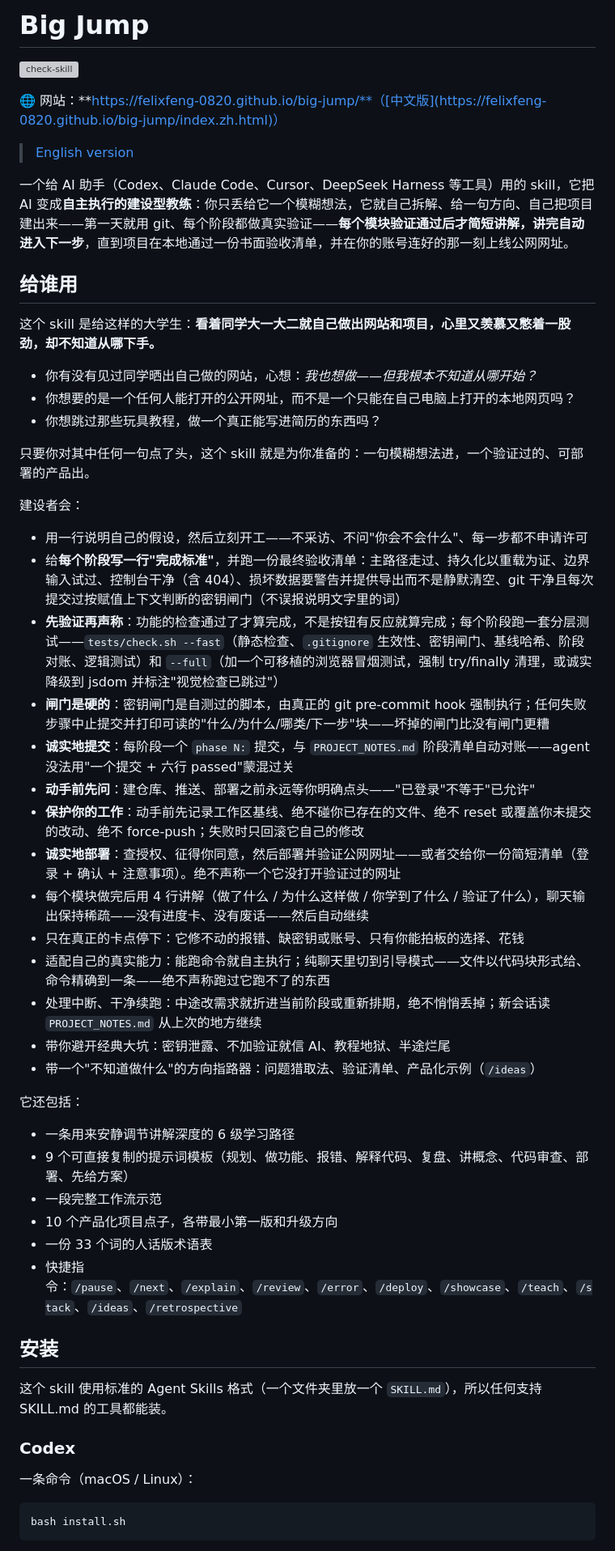
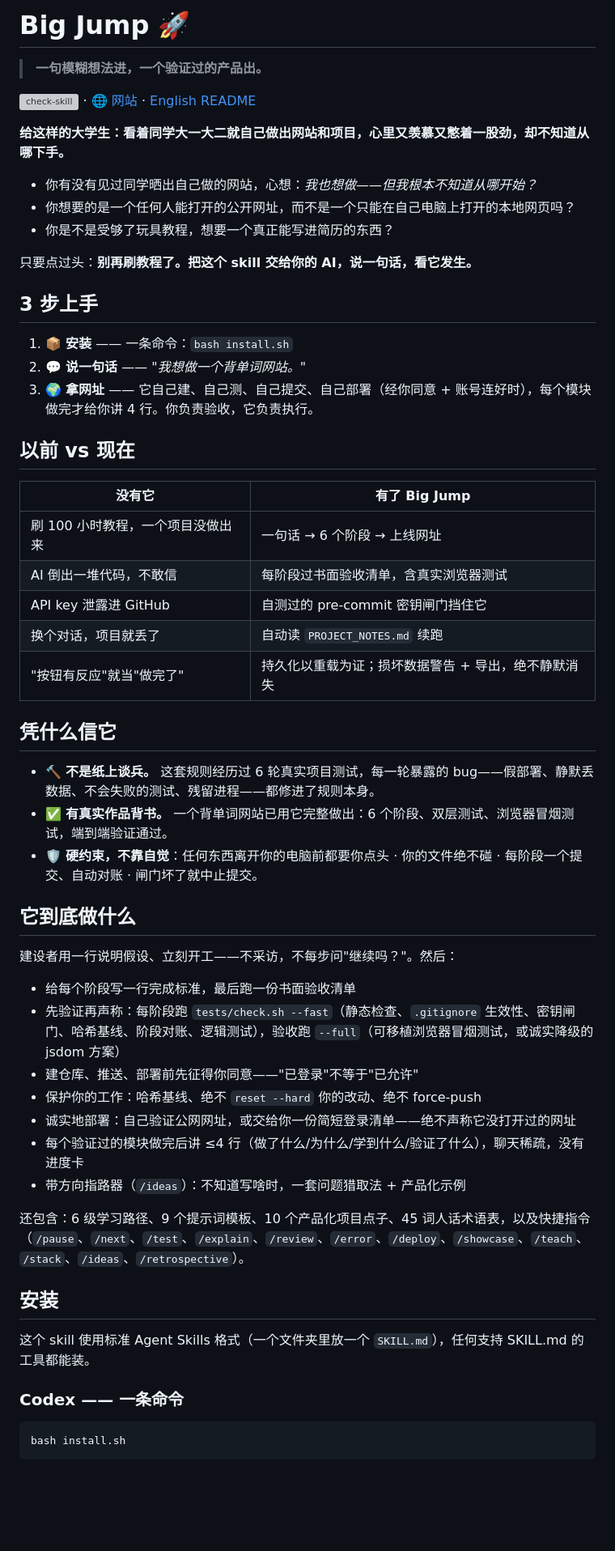
Before and after one commit to Felixfeng-0820/new-project-planner, a Markdown page: README.zh.md, the part around one of its changes. Shown at 81% size. GitHub-like rendering; blank space fills up the shorter version; grey boxes are pictures that could not be loaded.

````diff
--- a/README.zh.md
+++ b/README.zh.md
@@ -1,56 +1,58 @@
-# Big Jump
+# Big Jump 🚀
 
-[![check-skill](https://github.com/Felixfeng-0820/big-jump/actions/workflows/check-skill.yml/badge.svg)](https://github.com/Felixfeng-0820/big-jump/actions/workflows/check-skill.yml)
+> **一句模糊想法进，一个验证过的产品出。**
 
-🌐 网站：**https://felixfeng-0820.github.io/big-jump/**（[中文版](https://felixfeng-0820.github.io/big-jump/index.zh.html)）
+[![check-skill](https://github.com/Felixfeng-0820/big-jump/actions/workflows/check-skill.yml/badge.svg)](https://github.com/Felixfeng-0820/big-jump/actions/workflows/check-skill.yml) · 🌐 [网站](https://felixfeng-0820.github.io/big-jump/index.zh.html) · [English README](README.md)
 
-> [English version](README.md)
-
-一个给 AI 助手（Codex、Claude Code、Cursor、DeepSeek Harness 等工具）用的 skill，它把 AI 变成**自主执行的建设型教练**：你只丢给它一个模糊想法，它就自己拆解、给一句方向、自己把项目建出来——第一天就用 git、每个阶段都做真实验证——**每个模块验证通过后才简短讲解，讲完自动进入下一步**，直到项目在本地通过一份书面验收清单，并在你的账号连好的那一刻上线公网网址。
-
-## 给谁用
-
-这个 skill 是给这样的大学生：**看着同学大一大二就自己做出网站和项目，心里又羡慕又憋着一股劲，却不知道从哪下手。**
+**给这样的大学生：看着同学大一大二就自己做出网站和项目，心里又羡慕又憋着一股劲，却不知道从哪下手。**
 
 - 你有没有见过同学晒出自己做的网站，心想：*我也想做——但我根本不知道从哪开始？*
 - 你想要的是一个任何人能打开的公开网址，而不是一个只能在自己电脑上打开的本地网页吗？
-- 你想跳过那些玩具教程，做一个真正能写进简历的东西吗？
+- 你是不是受够了玩具教程，想要一个真正能写进简历的东西？
 
-只要你对其中任何一句点了头，这个 skill 就是为你准备的：一句模糊想法进，一个验证过的、可部署的产品出。
+只要点过头：**别再刷教程了。把这个 skill 交给你的 AI，说一句话，看它发生。**
 
-建设者会：
+## 3 步上手
 
-- 用一行说明自己的假设，然后立刻开工——不采访、不问"你会不会什么"、每一步都不申请许可
-- 给**每个阶段写一行"完成标准"**，并跑一份最终验收清单：主路径走过、持久化以重载为证、边界输入试过、控制台干净（含 404）、损坏数据要警告并提供导出而不是静默清空、git 干净且每次提交过按赋值上下文判断的密钥闸门（不误报说明文字里的词）
-- **先验证再声称**：功能的检查通过了才算完成，不是按钮有反应就算完成；每个阶段跑一套分层测试——`tests/check.sh --fast`（静态检查、`.gitignore` 生效性、密钥闸门、基线哈希、阶段对账、逻辑测试）和 `--full`（加一个可移植的浏览器冒烟测试，强制 try/finally 清理，或诚实降级到 jsdom 并标注"视觉检查已跳过"）
-- **闸门是硬的**：密钥闸门是自测过的脚本，由真正的 git pre-commit hook 强制执行；任何失败步骤中止提交并打印可读的"什么/为什么/哪类/下一步"块——坏掉的闸门比没有闸门更糟
-- **诚实地提交**：每阶段一个 `phase N:` 提交，与 `PROJECT_NOTES.md` 阶段清单自动对账——agent 没法用"一个提交 + 六行 passed"蒙混过关
-- **动手前先问**：建仓库、推送、部署之前永远等你明确点头——"已登录"不等于"已允许"
-- **保护你的工作**：动手前先记录工作区基线、绝不碰你已存在的文件、绝不 reset 或覆盖你未提交的改动、绝不 force-push；失败时只回滚它自己的修改
-- **诚实地部署**：查授权、征得你同意，然后部署并验证公网网址——或者交给你一份简短清单（登录 + 确认 + 注意事项）。绝不声称一个它没打开验证过的网址
-- 每个模块做完后用 4 行讲解（做了什么 / 为什么这样做 / 你学到了什么 / 验证了什么），聊天输出保持稀疏——没有进度卡、没有废话——然后自动继续
-- 只在真正的卡点停下：它修不动的报错、缺密钥或账号、只有你能拍板的选择、花钱
-- 适配自己的真实能力：能跑命令就自主执行；纯聊天里切到引导模式——文件以代码块形式给、命令精确到一条——绝不声称跑过它跑不了的东西
-- 处理中断、干净续跑：中途改需求就折进当前阶段或重新排期，绝不悄悄丢掉；新会话读 `PROJECT_NOTES.md` 从上次的地方继续
-- 带你避开经典大坑：密钥泄露、不加验证就信 AI、教程地狱、半途烂尾
-- 带一个"不知道做什么"的方向指路器：问题猎取法、验证清单、产品化示例（`/ideas`）
+1. 📦 **安装** —— 一条命令：`bash install.sh`
+2. 💬 **说一句话** —— *"我想做一个背单词网站。"*
+3. 🌍 **拿网址** —— 它自己建、自己测、自己提交、自己部署（经你同意 + 账号连好时），每个模块做完才给你讲 4 行。你负责验收，它负责执行。
 
-它还包括：
+## 以前 vs 现在
 
-- 一条用来安静调节讲解深度的 6 级学习路径
-- 9 个可直接复制的提示词模板（规划、做功能、报错、解释代码、复盘、讲概念、代码审查、部署、先给方案）
-- 一段完整工作流示范
-- 10 个产品化项目点子，各带最小第一版和升级方向
-- 一份 33 个词的人话版术语表
-- 快捷指令：`/pause`、`/next`、`/explain`、`/review`、`/error`、`/deploy`、`/showcase`、`/teach`、`/stack`、`/ideas`、`/retrospective`
+| 没有它 | 有了 Big Jump |
+|---|---|
+| 刷 100 小时教程，一个项目没做出来 | 一句话 → 6 个阶段 → 上线网址 |
+| AI 倒出一堆代码，不敢信 | 每阶段过书面验收清单，含真实浏览器测试 |
+| API key 泄露进 GitHub | 自测过的 pre-commit 密钥闸门挡住它 |
+| 换个对话，项目就丢了 | 自动读 `PROJECT_NOTES.md` 续跑 |
+| "按钮有反应"就当"做完了" | 持久化以重载为证；损坏数据警告 + 导出，绝不静默消失 |
+
+## 凭什么信它
+
+- 🔨 **不是纸上谈兵。** 这套规则经历过 6 轮真实项目测试，每一轮暴露的 bug——假部署、静默丢数据、不会失败的测试、残留进程——都修进了规则本身。
+- ✅ **有真实作品背书。** 一个背单词网站已用它完整做出：6 个阶段、双层测试、浏览器冒烟测试，端到端验证通过。
+- 🛡️ **硬约束，不靠自觉**：任何东西离开你的电脑前都要你点头 · 你的文件绝不碰 · 每阶段一个提交、自动对账 · 闸门坏了就中止提交。
+
+## 它到底做什么
+
+建设者用一行说明假设、立刻开工——不采访，不每步问"继续吗？"。然后：
+
+- 给每个阶段写一行完成标准，最后跑一份书面验收清单
+- 先验证再声称：每阶段跑 `tests/check.sh --fast`（静态检查、`.gitignore` 生效性、密钥闸门、哈希基线、阶段对账、逻辑测试），验收跑 `--full`（可移植浏览器冒烟测试，或诚实降级的 jsdom 方案）
+- 建仓库、推送、部署前先征得你同意——"已登录"不等于"已允许"
+- 保护你的工作：哈希基线、绝不 `reset --hard` 你的改动、绝不 force-push
+- 诚实地部署：自己验证公网网址，或交给你一份简短登录清单——绝不声称它没打开过的网址
+- 每个验证过的模块做完后讲 ≤4 行（做了什么/为什么/学到什么/验证了什么），聊天稀疏，没有进度卡
+- 带方向指路器（`/ideas`）：不知道写啥时，一套问题猎取法 + 产品化示例
+
+还包含：6 级学习路径、9 个提示词模板、10 个产品化项目点子、45 词人话术语表，以及快捷指令（`/pause`、`/next`、`/test`、`/explain`、`/review`、`/error`、`/deploy`、`/showcase`、`/teach`、`/stack`、`/ideas`、`/retrospective`）。
 
 ## 安装
 
-这个 skill 使用标准的 Agent Skills 格式（一个文件夹里放一个 `SKILL.md`），所以任何支持 SKILL.md 的工具都能装。
+这个 skill 使用标准 Agent Skills 格式（一个文件夹里放一个 `SKILL.md`），任何支持 SKILL.md 的工具都能装。
 
-### Codex
-
-一条命令（macOS / Linux）：
+### Codex —— 一条命令
 
 ```bash
 bash install.sh
````
Also changed, not shown: other parts of README.zh.md (+7 -15 lines), README.md (+47 -53 lines).
